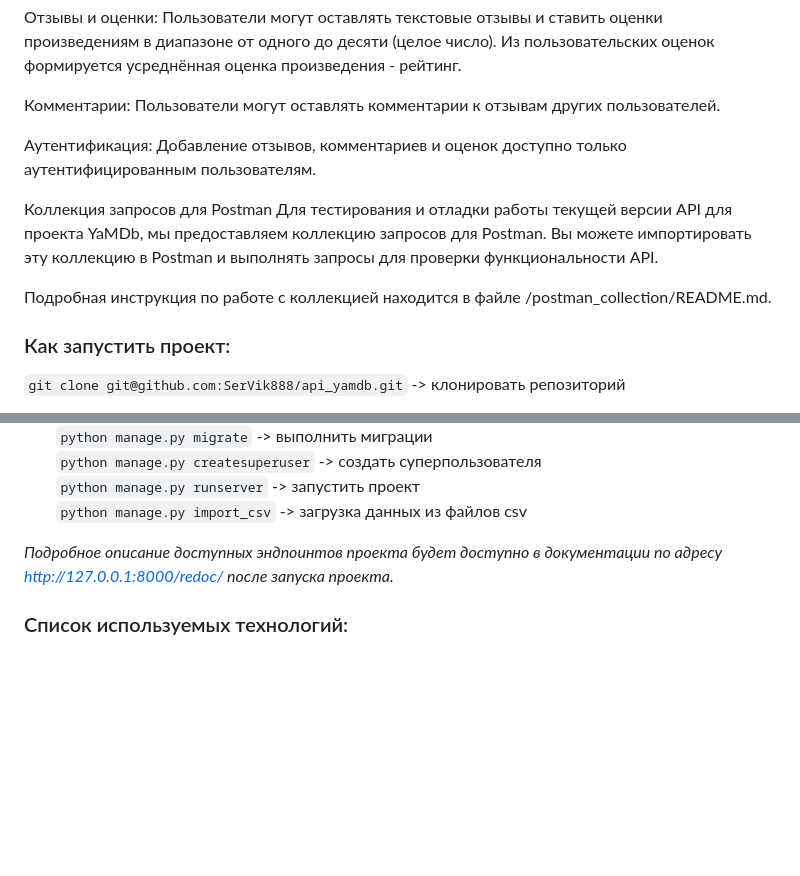
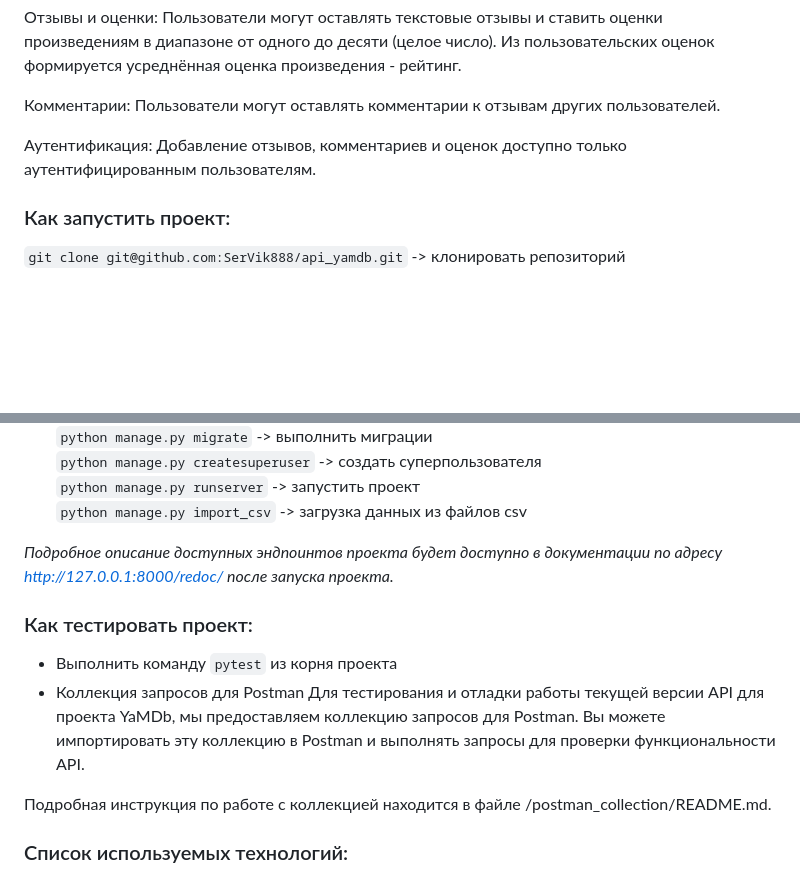
Before and after one commit to SerVik888/api_yamdb, a Markdown page: README.md, 2 parts joined by grey strips. Rendered like a GitHub page; blank space fills up the shorter version.

```diff
--- a/README.md
+++ b/README.md
@@ -12,11 +12,6 @@
 Комментарии: Пользователи могут оставлять комментарии к отзывам других пользователей.
 
 Аутентификация: Добавление отзывов, комментариев и оценок доступно только аутентифицированным пользователям.
-
-Коллекция запросов для Postman
-Для тестирования и отладки работы текущей версии API для проекта YaMDb, мы предоставляем коллекцию запросов для Postman. Вы можете импортировать эту коллекцию в Postman и выполнять запросы для проверки функциональности API.
-
-Подробная инструкция по работе с коллекцией находится в файле /postman_collection/README.md.
 
 ### Как запустить проект:
 
@@ -46,6 +41,12 @@
 
 _Подробное описание доступных эндпоинтов проекта будет доступно в документации по адресу http://127.0.0.1:8000/redoc/ после запуска проекта._
 
+### Как тестировать проект:
+- Выполнить команду `pytest` из корня проекта
+- Коллекция запросов для Postman Для тестирования и отладки работы текущей версии API для проекта YaMDb, мы предоставляем коллекцию запросов для Postman. Вы можете импортировать эту коллекцию в Postman и выполнять запросы для проверки функциональности API.
+
+Подробная инструкция по работе с коллекцией находится в файле /postman_collection/README.md.
+
 ### Cписок используемых технологий:
 
 - Django
```
